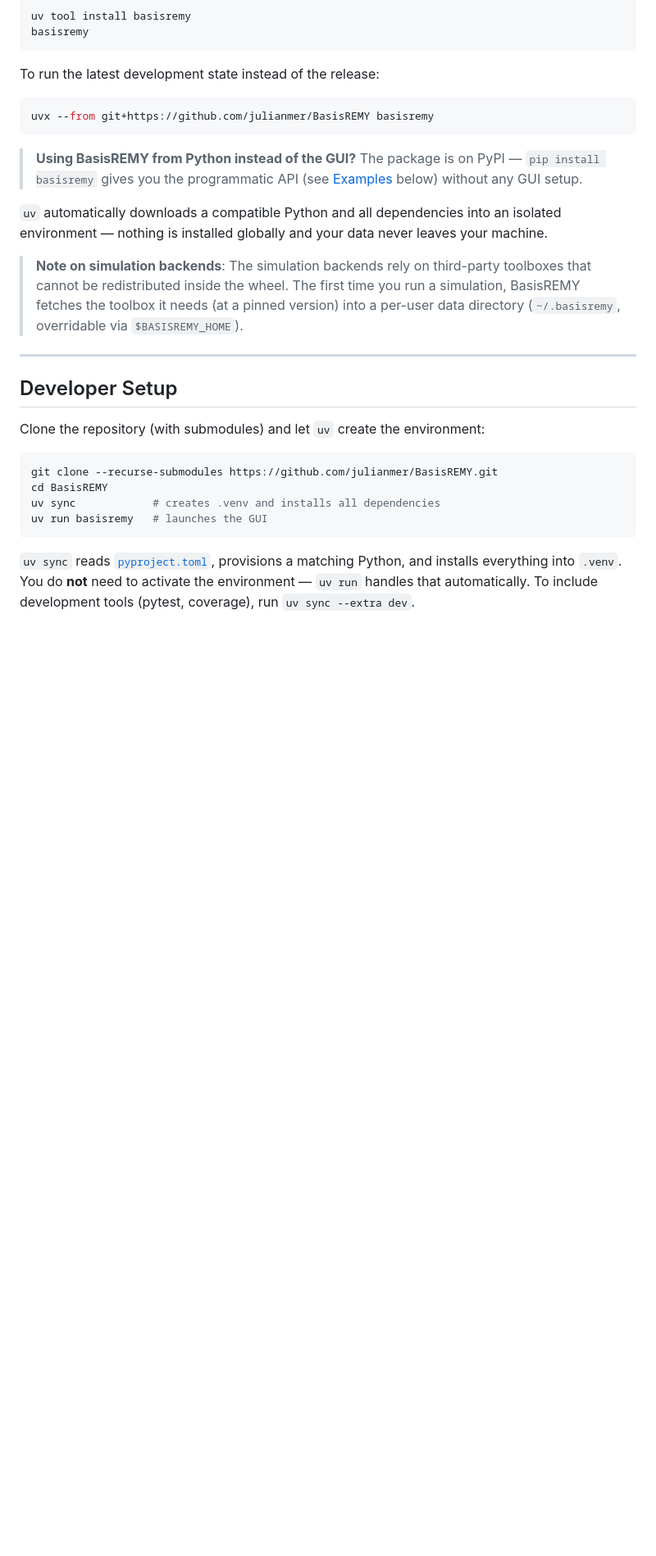
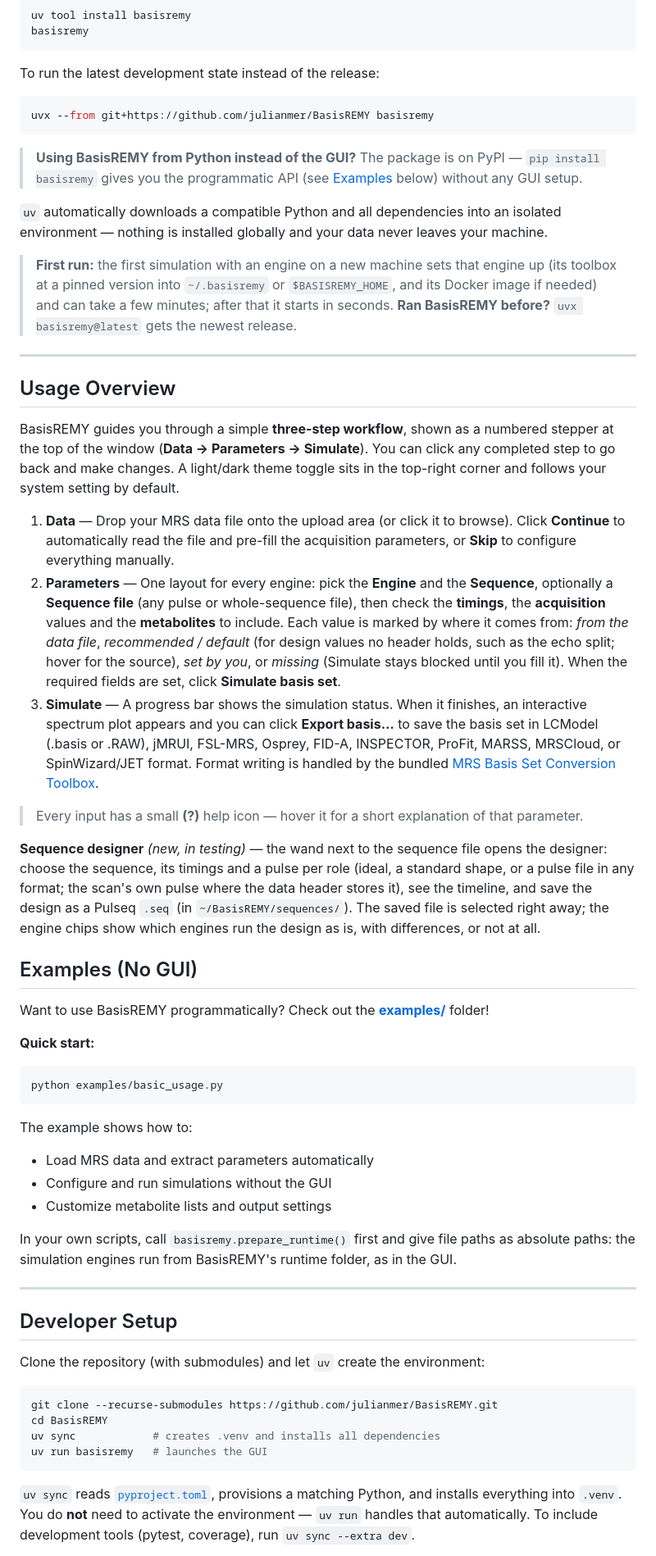
Before and after one commit to julianmer/BasisREMY, a Markdown page: README.md, the part around one of its changes. Shown at 82% size. Rendered like a GitHub page; blank space fills up the shorter version.

````diff
--- a/README.md
+++ b/README.md
@@ -90,10 +73,65 @@ uvx --from git+https://github.com/julianmer/BasisREMY basisremy
 isolated environment — nothing is installed globally and your data never leaves
 your machine.
 
-> **Note on simulation backends**: The simulation backends
-> rely on third-party toolboxes that cannot be redistributed inside the wheel. The first time you run a
-> simulation, BasisREMY fetches the toolbox it needs (at a pinned version) into a
-> per-user data directory (`~/.basisremy`, overridable via `$BASISREMY_HOME`).
+> **First run:** the first simulation with an engine on a new machine sets that engine up
+> (its toolbox at a pinned version into `~/.basisremy` or `$BASISREMY_HOME`, and its Docker
+> image if needed) and can take a few minutes; after that it starts in seconds.
+> **Ran BasisREMY before?** `uvx basisremy@latest` gets the newest release.
+
+---
+
+## Usage Overview
+
+BasisREMY guides you through a simple **three-step workflow**, shown as a numbered
+stepper at the top of the window (**Data → Parameters → Simulate**). You can click
+any completed step to go back and make changes. A light/dark theme toggle sits in
+the top-right corner and follows your system setting by default.
+
+1. **Data** — Drop your MRS data file onto the upload area (or click it to browse).
+   Click **Continue** to automatically read the file and pre-fill the acquisition
+   parameters, or **Skip** to configure everything manually.
+2. **Parameters** — One layout for every engine: pick the **Engine** and the
+   **Sequence**, optionally a **Sequence file** (any pulse or whole-sequence file),
+   then check the **timings**, the **acquisition** values and the **metabolites**
+   to include. Each value is marked by where it comes from: *from the data file*,
+   *recommended / default* (for design values no header holds, such as the echo
+   split; hover for the source), *set by you*, or *missing* (Simulate stays
+   blocked until you fill it). When the required fields are set, click
+   **Simulate basis set**.
+3. **Simulate** — A progress bar shows the simulation status. When it finishes,
+   an interactive spectrum plot appears and you can click **Export basis…** to
+   save the basis set in LCModel (.basis or .RAW), jMRUI, FSL-MRS, Osprey, FID-A,
+   INSPECTOR, ProFit, MARSS, MRSCloud, or SpinWizard/JET format. Format
+   writing is handled by the bundled
+   [MRS Basis Set Conversion Toolbox](https://github.com/igweckay/MRS-Basis-Set-Conversion-Toolbox).
+
+> Every input has a small **(?)** help icon — hover it for a short explanation of
+> that parameter.
+
+**Sequence designer** *(new, in testing)* — the wand next to the sequence file
+opens the designer: choose the sequence, its timings and a pulse per role (ideal,
+a standard shape, or a pulse file in any format; the scan's own pulse where the data
+header stores it), see the timeline, and save the design as a Pulseq `.seq`
+(in `~/BasisREMY/sequences/`). The saved file is selected right away; the engine
+chips show which engines run the design as is, with differences, or not at all.
+
+
+## Examples (No GUI)
+
+Want to use BasisREMY programmatically? Check out the **[examples/](examples/)** folder!
+
+**Quick start:**
+```bash
+python examples/basic_usage.py
+```
+
+The example shows how to:
+- Load MRS data and extract parameters automatically
+- Configure and run simulations without the GUI
+- Customize metabolite lists and output settings
+
+In your own scripts, call `basisremy.prepare_runtime()` first and give file paths as absolute
+paths: the simulation engines run from BasisREMY's runtime folder, as in the GUI.
 
 ---
 
````
Also changed, not shown: other parts of README.md (+9 -127 lines).
